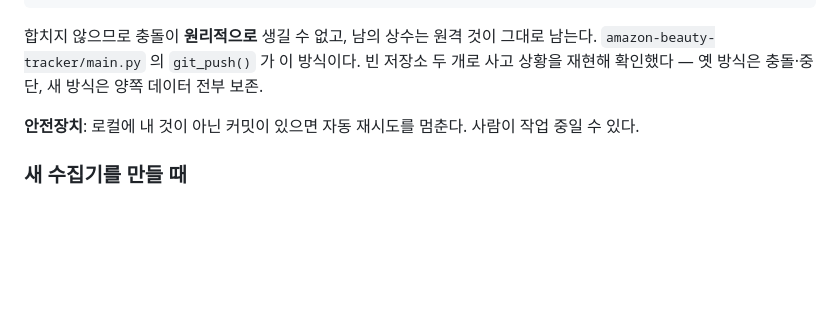
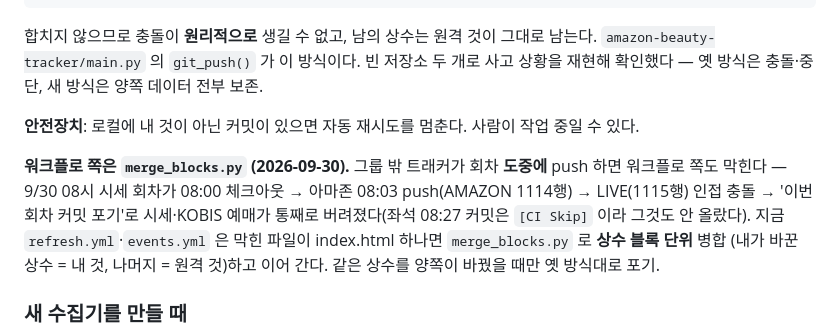
Before and after one commit to dayyyline-lgtm/coverage-dashboard, a Markdown page: CLAUDE.md, the part around the change. Drawn GitHub-style; blank space fills up the shorter version.

Commit message:
CLAUDE.md — merge_blocks 메모
Co-Authored-By: Claude Opus 5.5 <noreply@anthropic.com>

```diff
--- a/CLAUDE.md
+++ b/CLAUDE.md
@@ -1747,6 +1747,12 @@ git add … && git commit && git push              # 부모가 origin/main 이
 
 **안전장치**: 로컬에 내 것이 아닌 커밋이 있으면 자동 재시도를 멈춘다. 사람이 작업 중일 수 있다.
 
+**워크플로 쪽은 `merge_blocks.py` (2026-09-30).** 그룹 밖 트래커가 회차 **도중에** push 하면 워크플로 쪽도 막힌다 —
+9/30 08시 시세 회차가 08:00 체크아웃 → 아마존 08:03 push(AMAZON 1114행) → LIVE(1115행) 인접 충돌 →
+'이번 회차 커밋 포기'로 시세·KOBIS 예매가 통째로 버려졌다(좌석 08:27 커밋은 `[CI Skip]` 이라 그것도 안 올랐다).
+지금 `refresh.yml`·`events.yml` 은 막힌 파일이 index.html 하나면 `merge_blocks.py` 로 **상수 블록 단위** 병합
+(내가 바꾼 상수 = 내 것, 나머지 = 원격 것)하고 이어 간다. 같은 상수를 양쪽이 바꿨을 때만 옛 방식대로 포기.
+
 ### 새 수집기를 만들 때
 
 - GitHub 워크플로면 **반드시 `concurrency: group: repo-write`** 에 넣을 것.
```
